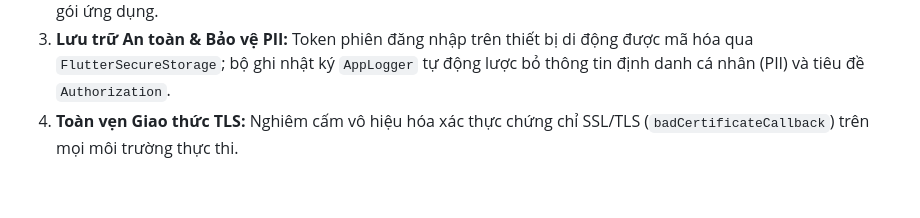
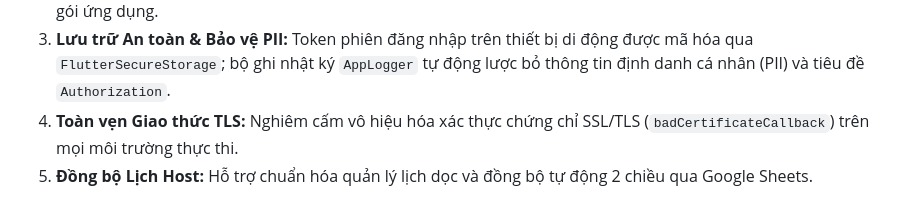
Before and after one commit to DangKimAn/Software-Project-Management, a Markdown page: hotel-booking-flutter/README.md, the part around the change. GitHub-like rendering.

Commit message:
docs(flutter): document host vertical sheet sync principles to trigger CI gate

```diff
--- a/hotel-booking-flutter/README.md
+++ b/hotel-booking-flutter/README.md
@@ -157,3 +157,4 @@ flutter test test/integration/e2e_all_flows_test.dart test/integration/visual_ui
 2. **Bảo vệ Khóa Bí mật (*Zero Client Secrets*):** Các tệp `config/*.json` chỉ chứa cấu hình định tuyến công khai (`API_BASE_URL`, `GOOGLE_SERVER_CLIENT_ID`). Tuyệt đối không nhúng khóa OpenAI, R2 hay khóa ký thanh toán vào gói ứng dụng.
 3. **Lưu trữ An toàn & Bảo vệ PII:** Token phiên đăng nhập trên thiết bị di động được mã hóa qua `FlutterSecureStorage`; bộ ghi nhật ký `AppLogger` tự động lược bỏ thông tin định danh cá nhân (PII) và tiêu đề `Authorization`.
 4. **Toàn vẹn Giao thức TLS:** Nghiêm cấm vô hiệu hóa xác thực chứng chỉ SSL/TLS (`badCertificateCallback`) trên mọi môi trường thực thi.
+5. **Đồng bộ Lịch Host:** Hỗ trợ chuẩn hóa quản lý lịch dọc và đồng bộ tự động 2 chiều qua Google Sheets.
```
